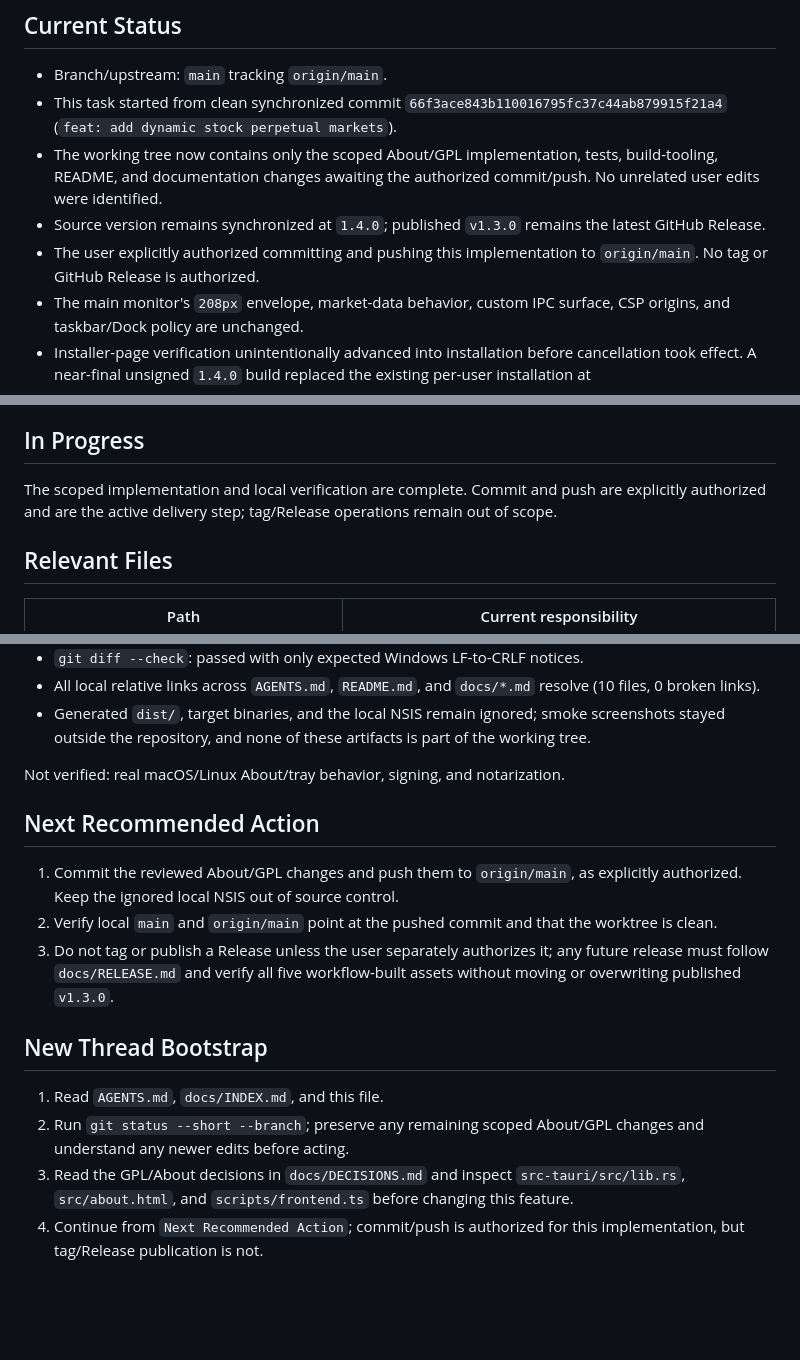
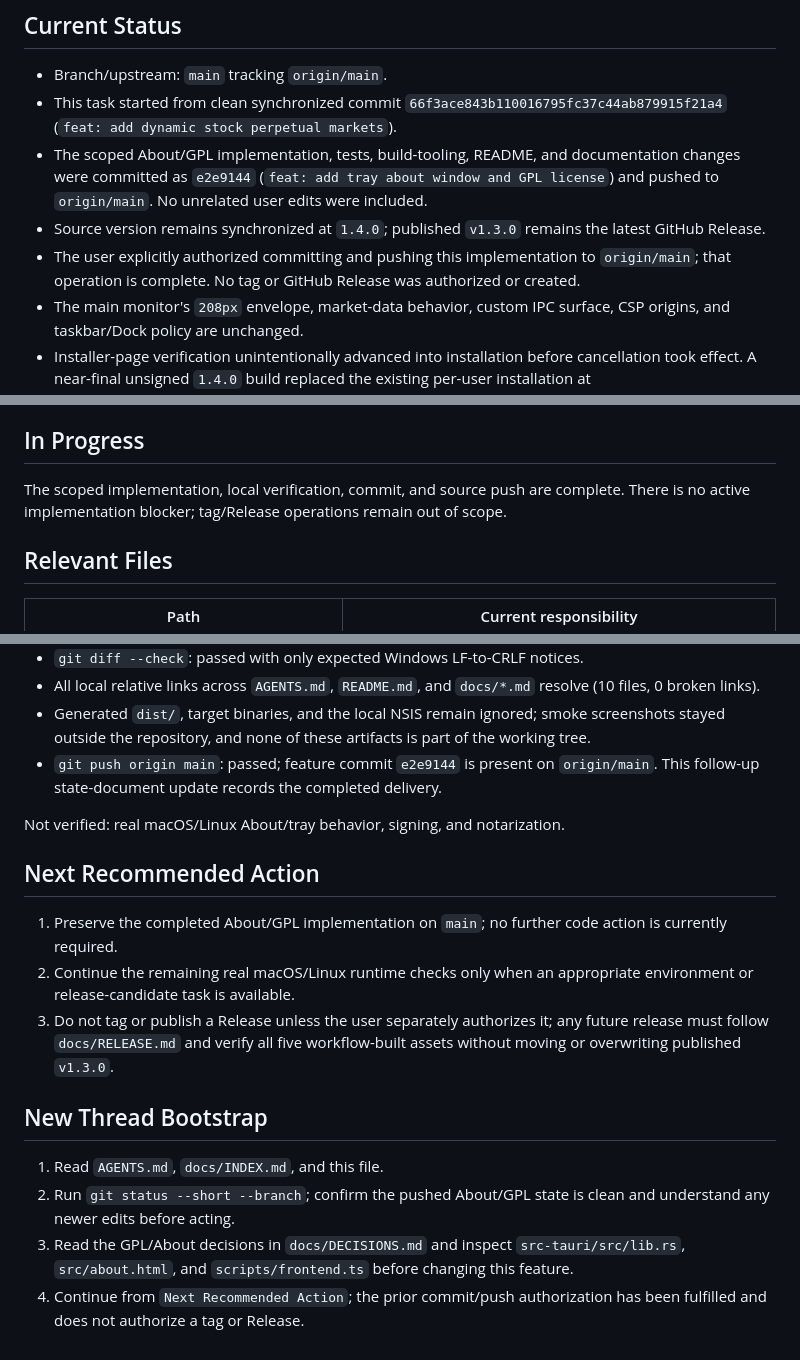
Before and after one commit to ArchLinuxStudio/btc-price-monitor, a Markdown page: docs/CURRENT_STATE.md, 3 parts joined by grey strips. Rendered like a GitHub page; blank space fills up the shorter version.

Commit message:
docs: record About feature delivery

```diff
--- a/docs/CURRENT_STATE.md
+++ b/docs/CURRENT_STATE.md
@@ -10,9 +10,9 @@ Add a cross-platform tray-menu About view that displays the current application
 
 - Branch/upstream: `main` tracking `origin/main`.
 - This task started from clean synchronized commit `66f3ace843b110016795fc37c44ab879915f21a4` (`feat: add dynamic stock perpetual markets`).
-- The working tree now contains only the scoped About/GPL implementation, tests, build-tooling, README, and documentation changes awaiting the authorized commit/push. No unrelated user edits were identified.
+- The scoped About/GPL implementation, tests, build-tooling, README, and documentation changes were committed as `e2e9144` (`feat: add tray about window and GPL license`) and pushed to `origin/main`. No unrelated user edits were included.
 - Source version remains synchronized at `1.4.0`; published `v1.3.0` remains the latest GitHub Release.
-- The user explicitly authorized committing and pushing this implementation to `origin/main`. No tag or GitHub Release is authorized.
+- The user explicitly authorized committing and pushing this implementation to `origin/main`; that operation is complete. No tag or GitHub Release was authorized or created.
 - The main monitor's `208px` envelope, market-data behavior, custom IPC surface, CSP origins, and taskbar/Dock policy are unchanged.
 - Installer-page verification unintentionally advanced into installation before cancellation took effect. A near-final unsigned `1.4.0` build replaced the existing per-user installation at `C:\Users\walle\AppData\Local\Crypto Top`; its installer-launched instance remains running, the main window is visible, and About is hidden. The final source and installer differ only by replacing the visually equivalent CSS `inset` shorthand with macOS 10.15-compatible edge declarations, and were deliberately not installed again. That local installation did not itself create a commit, tag, push, or published Release.
 
@@ -31,7 +31,7 @@ Add a cross-platform tray-menu About view that displays the current application
 
 ## In Progress
 
-The scoped implementation and local verification are complete. Commit and push are explicitly authorized and are the active delivery step; tag/Release operations remain out of scope.
+The scoped implementation, local verification, commit, and source push are complete. There is no active implementation blocker; tag/Release operations remain out of scope.
 
 ## Relevant Files
 
@@ -85,18 +85,19 @@ About/GPL feature work, verified on 2026-08-30:
 - `git diff --check`: passed with only expected Windows LF-to-CRLF notices.
 - All local relative links across `AGENTS.md`, `README.md`, and `docs/*.md` resolve (10 files, 0 broken links).
 - Generated `dist/`, target binaries, and the local NSIS remain ignored; smoke screenshots stayed outside the repository, and none of these artifacts is part of the working tree.
+- `git push origin main`: passed; feature commit `e2e9144` is present on `origin/main`. This follow-up state-document update records the completed delivery.
 
 Not verified: real macOS/Linux About/tray behavior, signing, and notarization.
 
 ## Next Recommended Action
 
-1. Commit the reviewed About/GPL changes and push them to `origin/main`, as explicitly authorized. Keep the ignored local NSIS out of source control.
-2. Verify local `main` and `origin/main` point at the pushed commit and that the worktree is clean.
+1. Preserve the completed About/GPL implementation on `main`; no further code action is currently required.
+2. Continue the remaining real macOS/Linux runtime checks only when an appropriate environment or release-candidate task is available.
 3. Do not tag or publish a Release unless the user separately authorizes it; any future release must follow `docs/RELEASE.md` and verify all five workflow-built assets without moving or overwriting published `v1.3.0`.
 
 ## New Thread Bootstrap
 
 1. Read `AGENTS.md`, `docs/INDEX.md`, and this file.
-2. Run `git status --short --branch`; preserve any remaining scoped About/GPL changes and understand any newer edits before acting.
+2. Run `git status --short --branch`; confirm the pushed About/GPL state is clean and understand any newer edits before acting.
 3. Read the GPL/About decisions in `docs/DECISIONS.md` and inspect `src-tauri/src/lib.rs`, `src/about.html`, and `scripts/frontend.ts` before changing this feature.
-4. Continue from `Next Recommended Action`; commit/push is authorized for this implementation, but tag/Release publication is not.
+4. Continue from `Next Recommended Action`; the prior commit/push authorization has been fulfilled and does not authorize a tag or Release.
```
